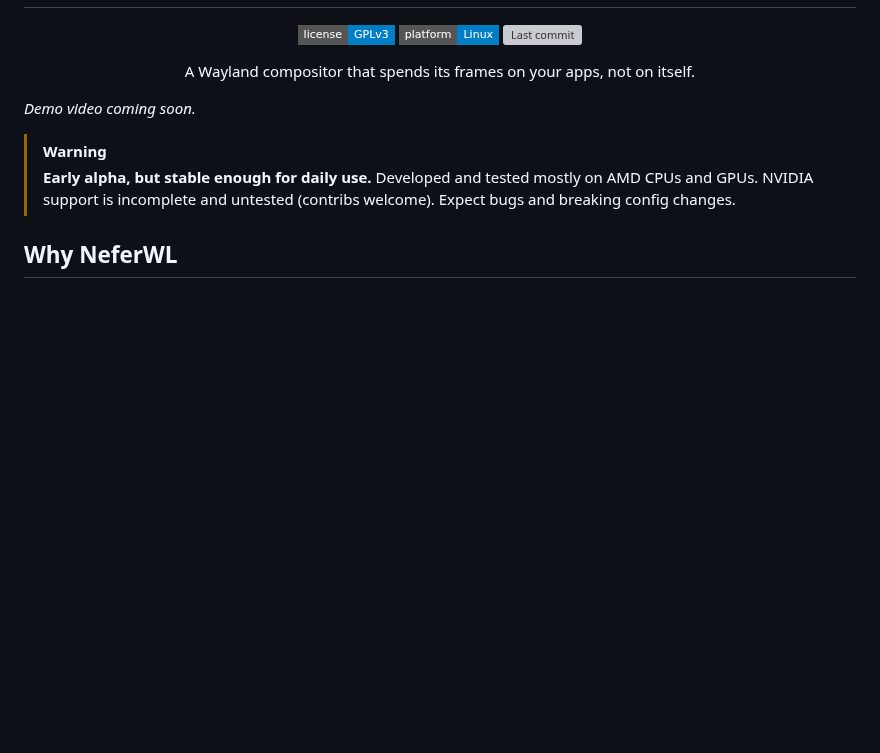
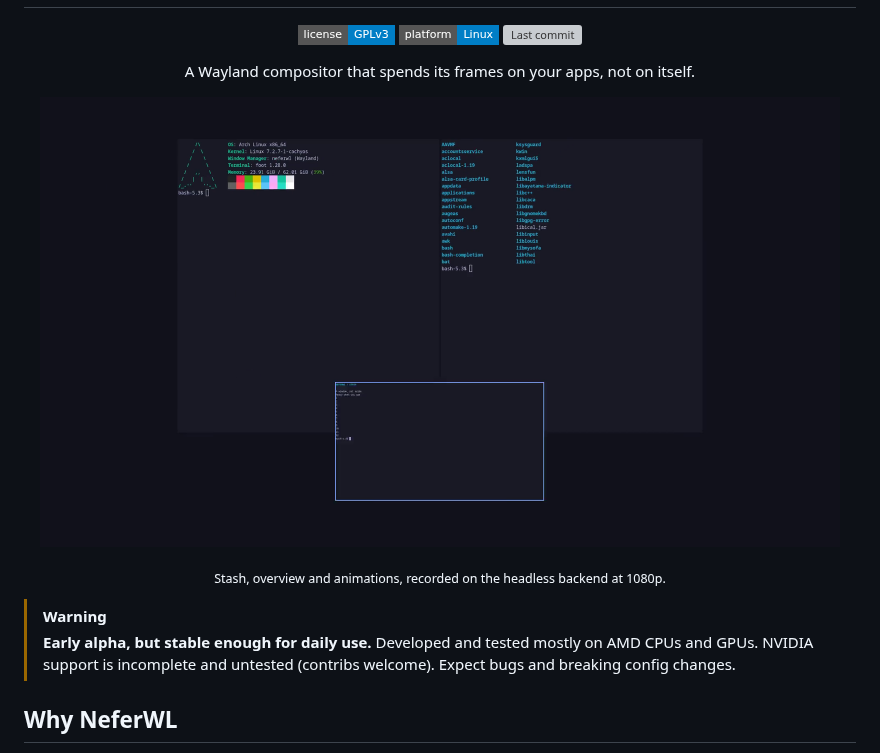
Before and after one commit to bnema/neferwl, a Markdown page: README.md, the part around the change. GitHub-like rendering; pictures changed too: docs/media/demo.png (added); badges without logos; blank space fills up the shorter version; grey boxes are pictures that could not be loaded.

Commit message:
docs(readme): add demo video and poster

```diff
--- a/README.md
+++ b/README.md
@@ -8,8 +8,8 @@
 
 <p align="center">A Wayland compositor that spends its frames on your apps, not on itself.</p>
 
-<!-- demo: docs/media/demo.mp4 -->
-_Demo video coming soon._
+<p align="center"><a href="docs/media/demo.mp4"><img src="docs/media/demo.png" alt="NeferWL demo: tiling, stash and overview" width="800"></a></p>
+<p align="center"><sub>Stash, overview and animations, recorded on the headless backend at 1080p.</sub></p>
 
 > [!WARNING]
 > **Early alpha, but stable enough for daily use.** Developed and tested mostly on AMD CPUs and GPUs. NVIDIA support is incomplete and untested (contribs welcome). Expect bugs and breaking config changes.
```
Also changed, not shown: docs/media/demo.gif (added), 1 other file.
